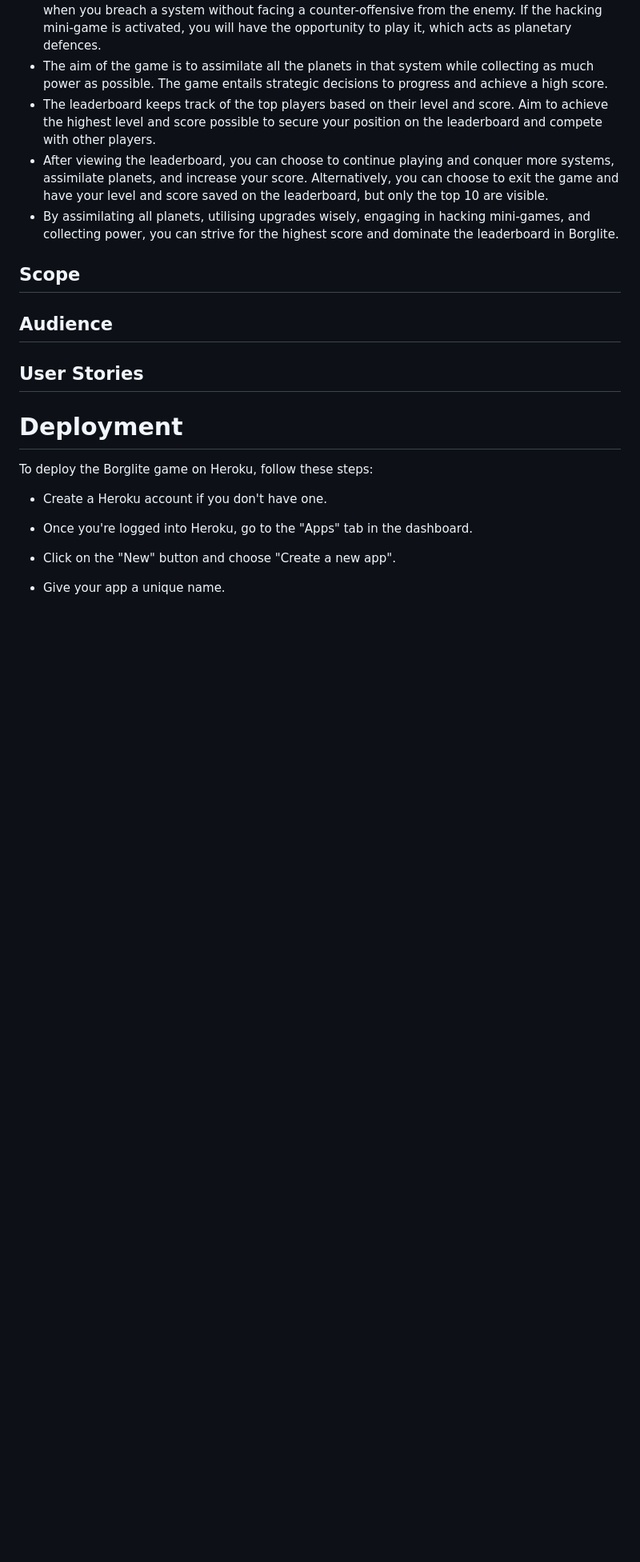
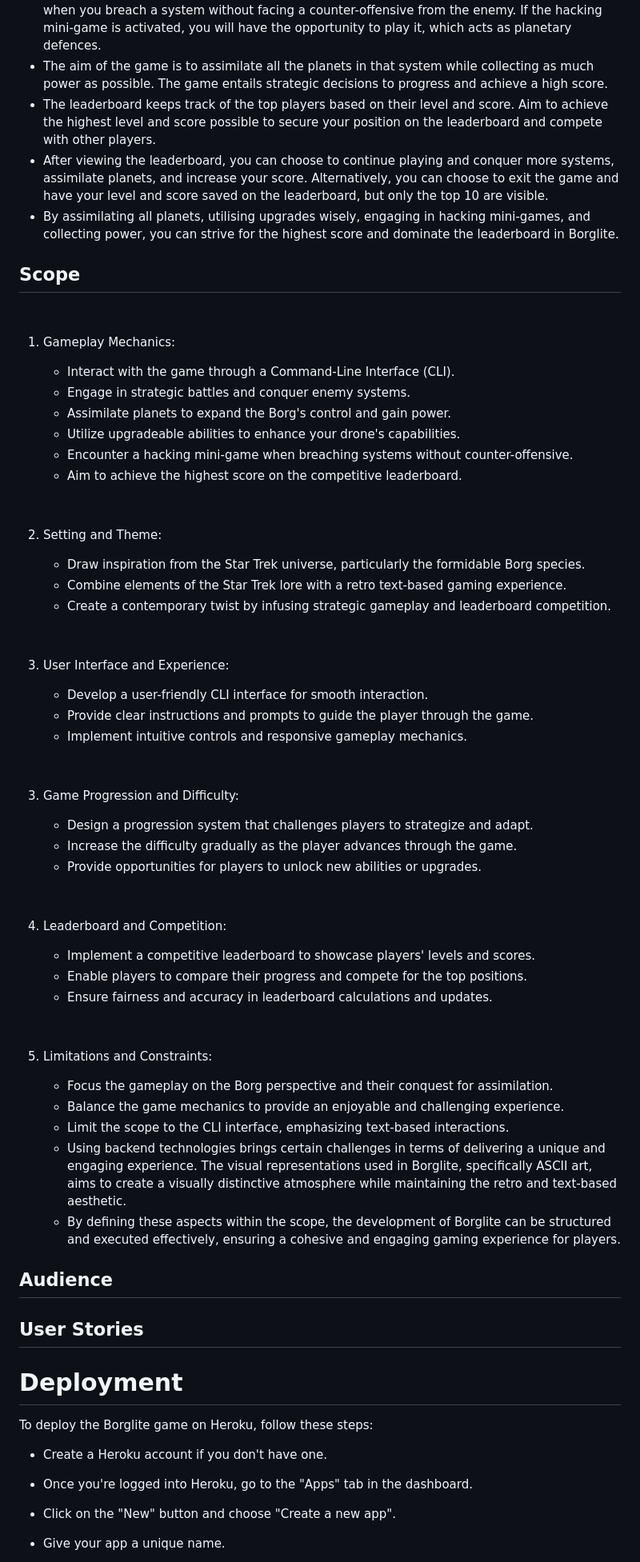
Before and after one commit to Ry-F3/BorgLite, a Markdown page: README.md, the part around the change. Shown: that part at 80% size. Drawn GitHub-style; blank space fills up the shorter version.

Commit message:
Add scope section to the readme

```diff
--- a/README.md
+++ b/README.md
@@ -43,12 +43,61 @@ Here's an expanded explanation of the gameplay:
 * By assimilating all planets, utilising upgrades wisely, engaging in hacking mini-games, and collecting power, you can strive for the highest score and dominate the leaderboard in Borglite.
 
 
+## **Scope**
+
+<br>
+
+1. Gameplay Mechanics:
+
+    * Interact with the game through a Command-Line Interface (CLI).
+    * Engage in strategic battles and conquer enemy systems.
+    * Assimilate planets to expand the Borg's control and gain power.
+    * Utilize upgradeable abilities to enhance your drone's capabilities.
+    * Encounter a hacking mini-game when breaching systems without counter-offensive.
+    * Aim to achieve the highest score on the competitive leaderboard.
+
+<br>
+
+2. Setting and Theme:
+
+    * Draw inspiration from the Star Trek universe, particularly the formidable Borg species.
+    * Combine elements of the Star Trek lore with a retro text-based gaming experience.
+    * Create a contemporary twist by infusing strategic gameplay and leaderboard competition.
+
+<br>
 
 
+3. User Interface and Experience:
 
+    * Develop a user-friendly CLI interface for smooth interaction.
+    * Provide clear instructions and prompts to guide the player through the game.
+    * Implement intuitive controls and responsive gameplay mechanics.
 
-## **Scope**
+<br>
 
+3. Game Progression and Difficulty:
+
+    * Design a progression system that challenges players to strategize and adapt.
+    * Increase the difficulty gradually as the player advances through the game.
+    * Provide opportunities for players to unlock new abilities or upgrades.
+
+<br>
+
+4. Leaderboard and Competition:
+
+    * Implement a competitive leaderboard to showcase players' levels and scores.
+    * Enable players to compare their progress and compete for the top positions.
+    * Ensure fairness and accuracy in leaderboard calculations and updates.
+
+<br>
+
+5. Limitations and Constraints:
+
+    * Focus the gameplay on the Borg perspective and their conquest for assimilation.
+    * Balance the game mechanics to provide an enjoyable and challenging experience.
+    * Limit the scope to the CLI interface, emphasizing text-based interactions.
+    * Using backend technologies brings certain challenges in terms of delivering a unique and engaging experience. The visual representations used in Borglite, specifically ASCII art, aims to create a visually distinctive atmosphere while maintaining the retro and text-based aesthetic.
+    * By defining these aspects within the scope, the development of Borglite can be structured and executed effectively, ensuring a cohesive and engaging gaming experience for players.
 
 
 
```
